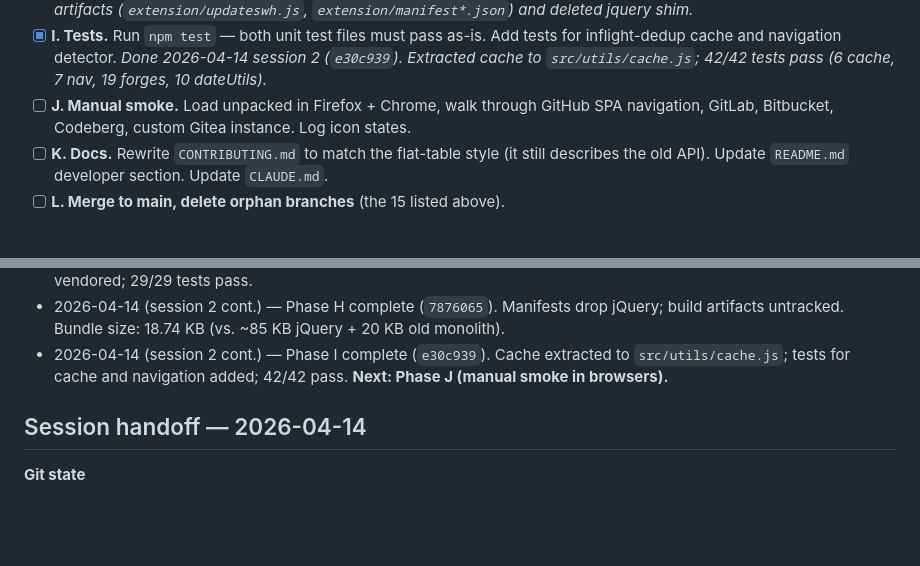
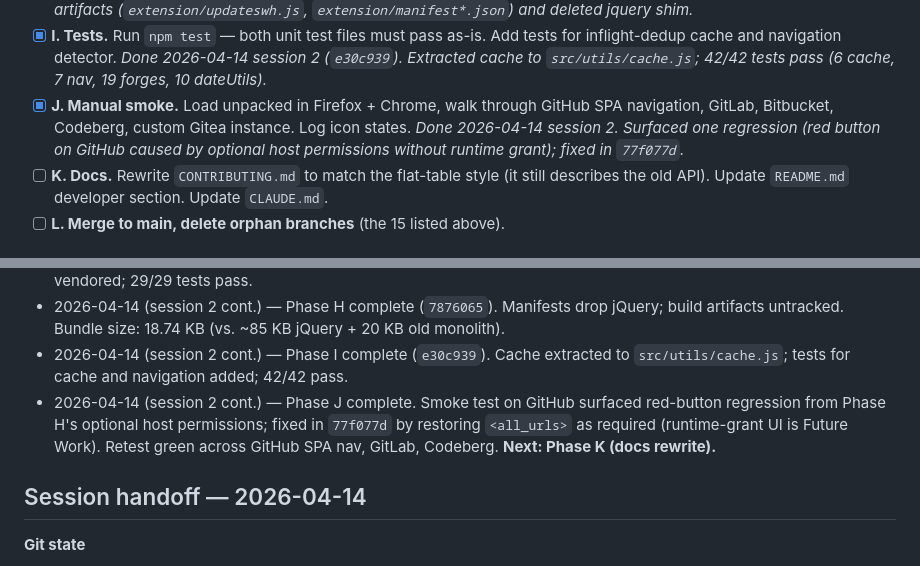
Before and after one commit to rdicosmo/updateswh, a Markdown page: LEAN_REWRITE_PLAN.md, 2 parts joined by grey strips. GitHub-like rendering; blank space fills up the shorter version.

Commit message:
Mark Phase J complete

```diff
--- a/LEAN_REWRITE_PLAN.md
+++ b/LEAN_REWRITE_PLAN.md
@@ -131,9 +131,11 @@ Target total: ~500 lines of new source replacing 640 lines of monolith.
       2026-04-14 session 2 (`e30c939`). Extracted cache to
       `src/utils/cache.js`; 42/42 tests pass (6 cache, 7 nav, 19
       forges, 10 dateUtils)._
-- [ ] **J. Manual smoke.** Load unpacked in Firefox + Chrome, walk through
+- [x] **J. Manual smoke.** Load unpacked in Firefox + Chrome, walk through
       GitHub SPA navigation, GitLab, Bitbucket, Codeberg, custom Gitea
-      instance. Log icon states.
+      instance. Log icon states. _Done 2026-04-14 session 2. Surfaced
+      one regression (red button on GitHub caused by optional host
+      permissions without runtime grant); fixed in `77f077d`._
 - [ ] **K. Docs.** Rewrite `CONTRIBUTING.md` to match the flat-table style (it
       still describes the old API). Update `README.md` developer section.
       Update `CLAUDE.md`.
@@ -204,7 +206,12 @@ _Append one line per meaningful change. Keep terse._
   18.74 KB (vs. ~85 KB jQuery + 20 KB old monolith).
 - 2026-04-14 (session 2 cont.) — Phase I complete (`e30c939`). Cache
   extracted to `src/utils/cache.js`; tests for cache and navigation
-  added; 42/42 pass. **Next: Phase J (manual smoke in browsers).**
+  added; 42/42 pass.
+- 2026-04-14 (session 2 cont.) — Phase J complete. Smoke test on
+  GitHub surfaced red-button regression from Phase H's optional host
+  permissions; fixed in `77f077d` by restoring `<all_urls>` as
+  required (runtime-grant UI is Future Work). Retest green across
+  GitHub SPA nav, GitLab, Codeberg. **Next: Phase K (docs rewrite).**
 
 ## Session handoff — 2026-04-14
 
```
